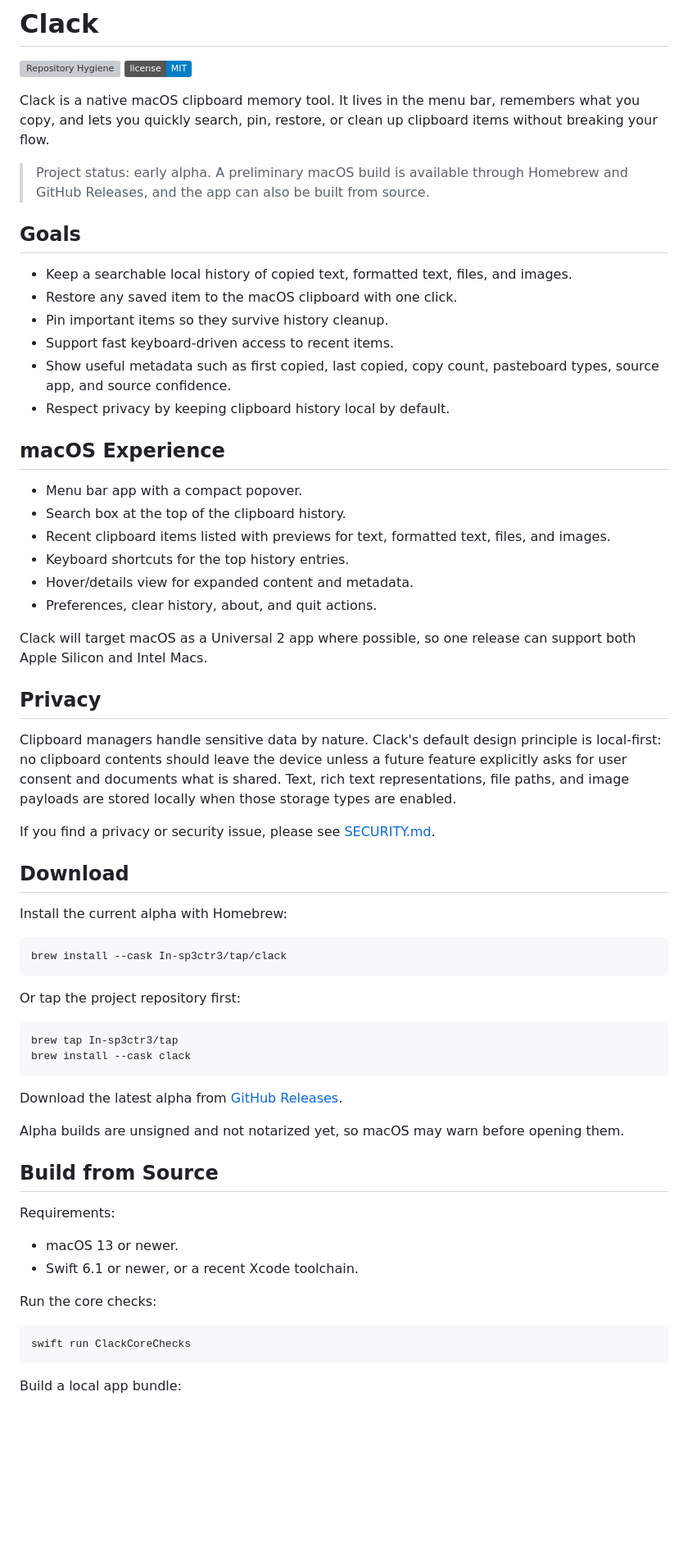
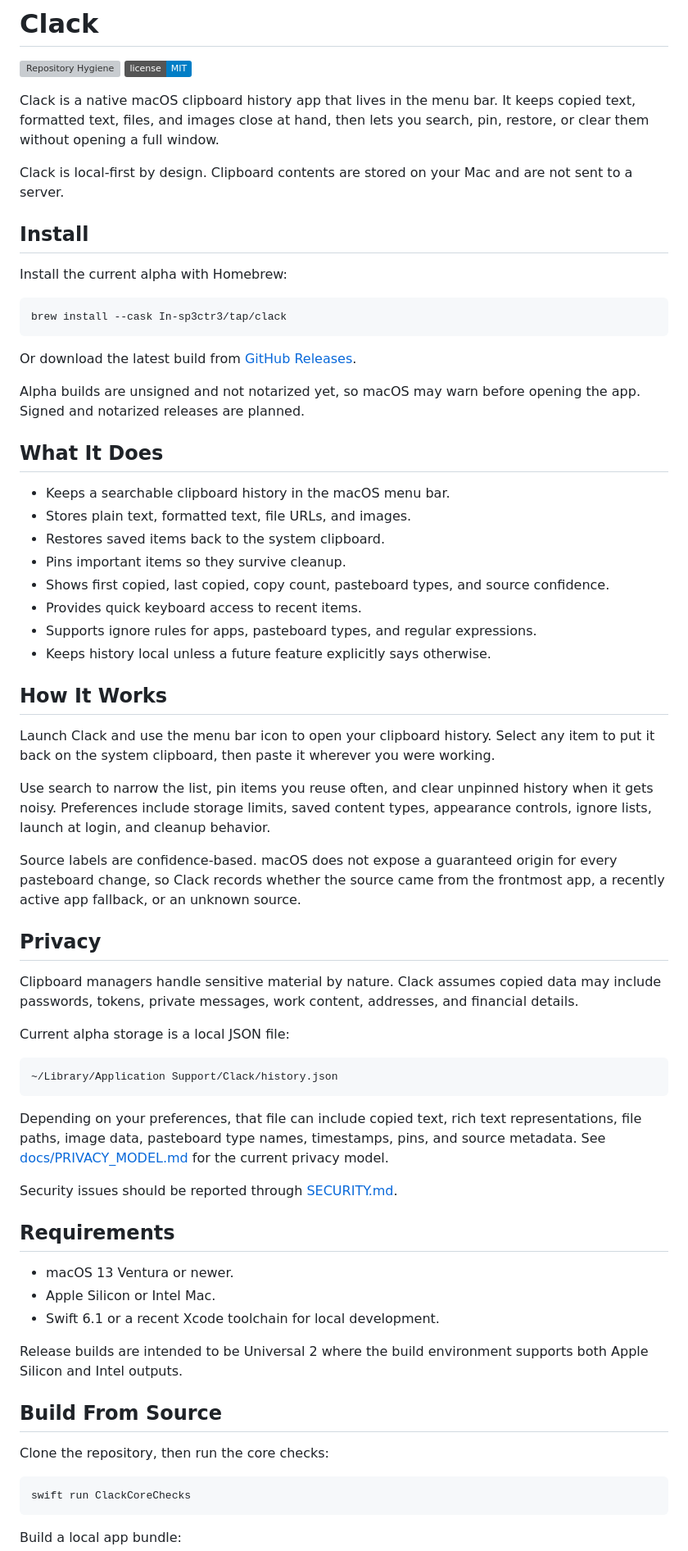
Before and after one commit to In-sp3ctr3/clack, a Markdown page: README.md, the part around one of its changes. Shown at 82% size. Drawn GitHub-style; badges without logos; blank space fills up the shorter version; grey boxes are pictures that could not be loaded.

Commit message:
Rewrite README as product overview (#20)

````diff
--- a/README.md
+++ b/README.md
@@ -3,37 +3,11 @@
 [![Repository Hygiene](https://github.com/In-sp3ctr3/clack/actions/workflows/repo-hygiene.yml/badge.svg)](https://github.com/In-sp3ctr3/clack/actions/workflows/repo-hygiene.yml)
 [![License: MIT](https://img.shields.io/badge/license-MIT-blue.svg)](LICENSE)
 
-Clack is a native macOS clipboard memory tool. It lives in the menu bar, remembers what you copy, and lets you quickly search, pin, restore, or clean up clipboard items without breaking your flow.
+Clack is a native macOS clipboard history app that lives in the menu bar. It keeps copied text, formatted text, files, and images close at hand, then lets you search, pin, restore, or clear them without opening a full window.
 
-> Project status: early alpha. A preliminary macOS build is available through Homebrew and GitHub Releases, and the app can also be built from source.
+Clack is local-first by design. Clipboard contents are stored on your Mac and are not sent to a server.
 
-## Goals
-
-- Keep a searchable local history of copied text, formatted text, files, and images.
-- Restore any saved item to the macOS clipboard with one click.
-- Pin important items so they survive history cleanup.
-- Support fast keyboard-driven access to recent items.
-- Show useful metadata such as first copied, last copied, copy count, pasteboard types, source app, and source confidence.
-- Respect privacy by keeping clipboard history local by default.
-
-## macOS Experience
-
-- Menu bar app with a compact popover.
-- Search box at the top of the clipboard history.
-- Recent clipboard items listed with previews for text, formatted text, files, and images.
-- Keyboard shortcuts for the top history entries.
-- Hover/details view for expanded content and metadata.
-- Preferences, clear history, about, and quit actions.
-
-Clack will target macOS as a Universal 2 app where possible, so one release can support both Apple Silicon and Intel Macs.
-
-## Privacy
-
-Clipboard managers handle sensitive data by nature. Clack's default design principle is local-first: no clipboard contents should leave the device unless a future feature explicitly asks for user consent and documents what is shared. Text, rich text representations, file paths, and image payloads are stored locally when those storage types are enabled.
-
-If you find a privacy or security issue, please see [SECURITY.md](SECURITY.md).
-
-## Download
+## Install
 
 Install the current alpha with Homebrew:
 
@@ -41,25 +15,54 @@ Install the current alpha with Homebrew:
 brew install --cask In-sp3ctr3/tap/clack
 ```
 
-Or tap the project repository first:
+Or download the latest build from [GitHub Releases](https://github.com/In-sp3ctr3/clack/releases).
 
-```sh
-brew tap In-sp3ctr3/tap
-brew install --cask clack
+Alpha builds are unsigned and not notarized yet, so macOS may warn before opening the app. Signed and notarized releases are planned.
+
+## What It Does
+
+- Keeps a searchable clipboard history in the macOS menu bar.
+- Stores plain text, formatted text, file URLs, and images.
+- Restores saved items back to the system clipboard.
+- Pins important items so they survive cleanup.
+- Shows first copied, last copied, copy count, pasteboard types, and source confidence.
+- Provides quick keyboard access to recent items.
+- Supports ignore rules for apps, pasteboard types, and regular expressions.
+- Keeps history local unless a future feature explicitly says otherwise.
+
+## How It Works
+
+Launch Clack and use the menu bar icon to open your clipboard history. Select any item to put it back on the system clipboard, then paste it wherever you were working.
+
+Use search to narrow the list, pin items you reuse often, and clear unpinned history when it gets noisy. Preferences include storage limits, saved content types, appearance controls, ignore lists, launch at login, and cleanup behavior.
+
+Source labels are confidence-based. macOS does not expose a guaranteed origin for every pasteboard change, so Clack records whether the source came from the frontmost app, a recently active app fallback, or an unknown source.
+
+## Privacy
+
+Clipboard managers handle sensitive material by nature. Clack assumes copied data may include passwords, tokens, private messages, work content, addresses, and financial details.
+
+Current alpha storage is a local JSON file:
+
+```text
+~/Library/Application Support/Clack/history.json
 ```
 
-Download the latest alpha from [GitHub Releases](https://github.com/In-sp3ctr3/clack/releases).
+Depending on your preferences, that file can include copied text, rich text representations, file paths, image data, pasteboard type names, timestamps, pins, and source metadata. See [docs/PRIVACY_MODEL.md](docs/PRIVACY_MODEL.md) for the current privacy model.
 
-Alpha builds are unsigned and not notarized yet, so macOS may warn before opening them.
+Security issues should be reported through [SECURITY.md](SECURITY.md).
 
-## Build from Source
+## Requirements
 
-Requirements:
+- macOS 13 Ventura or newer.
+- Apple Silicon or Intel Mac.
+- Swift 6.1 or a recent Xcode toolchain for local development.
 
-- macOS 13 or newer.
-- Swift 6.1 or newer, or a recent Xcode toolchain.
+Release builds are intended to be Universal 2 where the build environment supports both Apple Silicon and Intel outputs.
 
-Run the core checks:
+## Build From Source
+
+Clone the repository, then run the core checks:
 
 ```sh
 swift run ClackCoreChecks
````
Also changed, not shown: other parts of README.md (+32 -17 lines).
